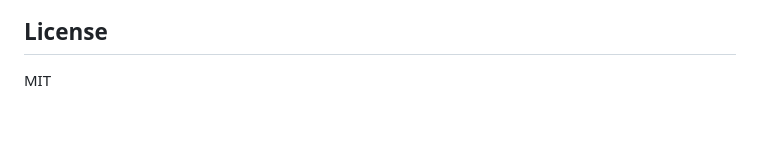
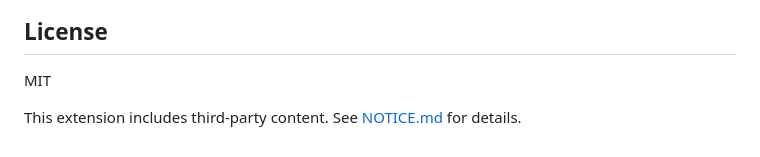
Before and after one commit to dankeboy36/boardlab, a Markdown page: README.md, the part around the change. Rendered like a GitHub page; blank space fills up the shorter version.

```diff
--- a/README.md
+++ b/README.md
@@ -110,3 +110,5 @@ Release notes are maintained in [`CHANGELOG.md`](./CHANGELOG.md).
 ## License
 
 MIT
+
+This extension includes third-party content. See [NOTICE.md](./NOTICE.md) for details.
```
Also changed, not shown: NOTICE.md (added, +14 -0 lines).
